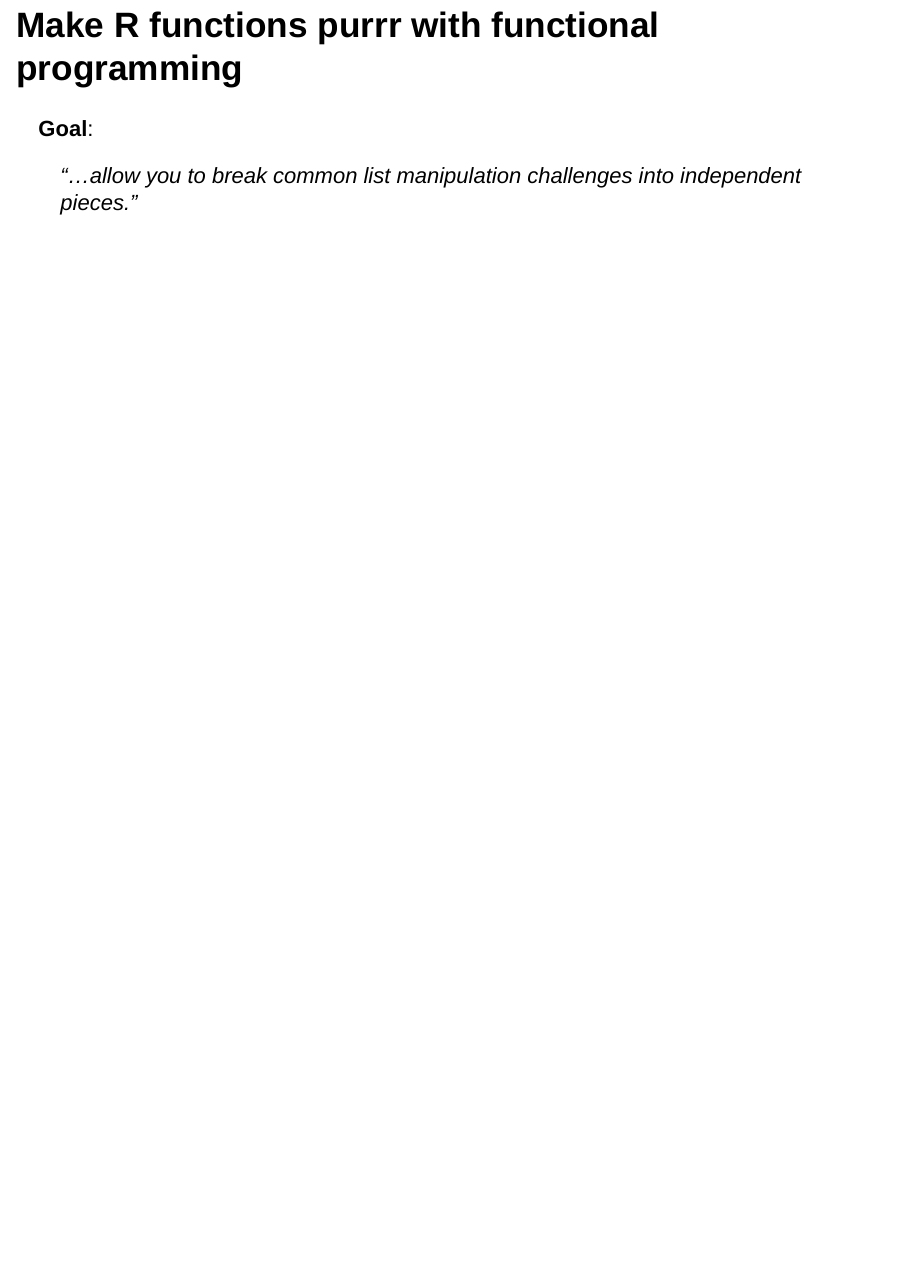
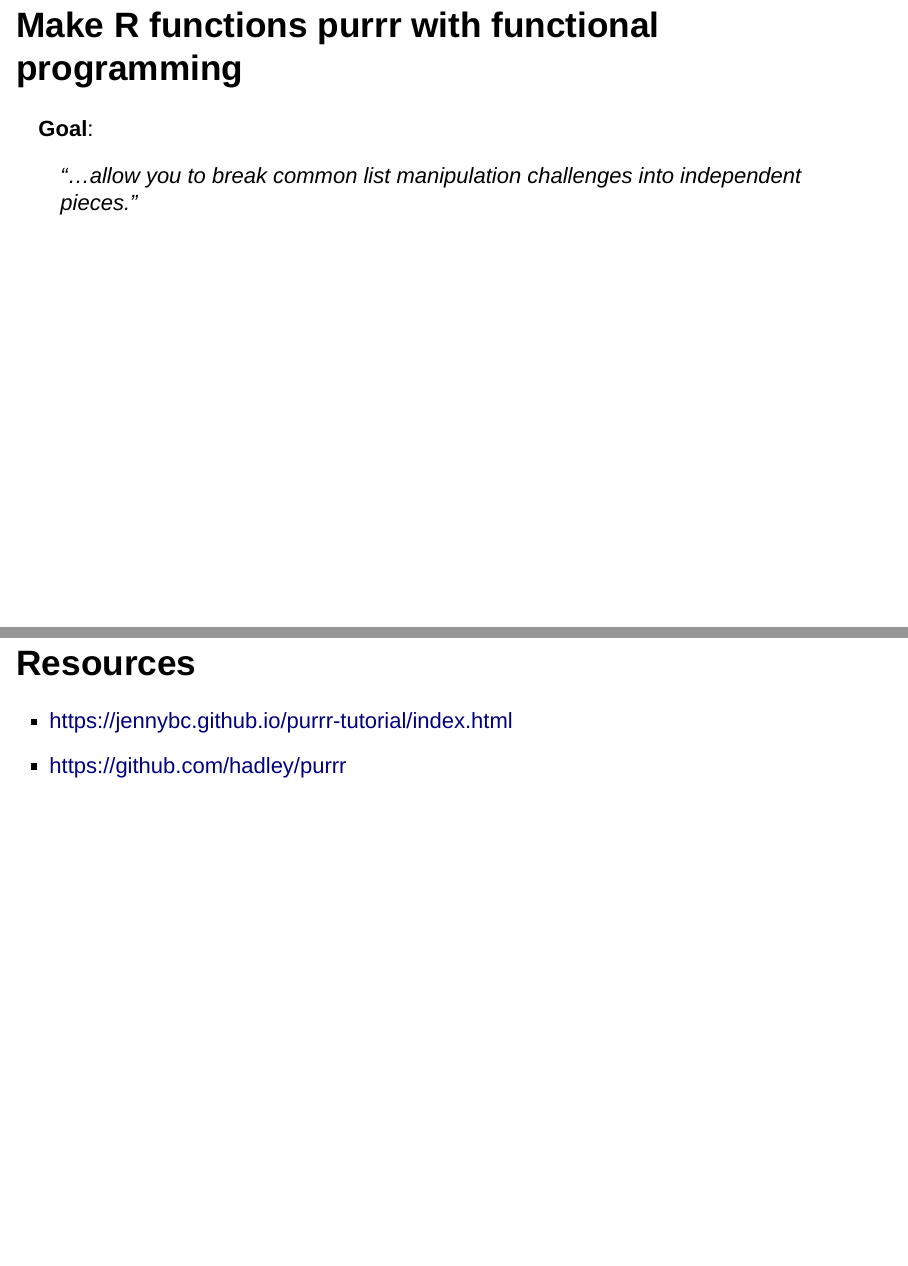
Before and after one commit to erictleung/tutorial-tidyverse, an R Markdown document (tidy-purr.Rmd): page 10 of 10 before the commit and pages 10 and 11 of 11 after it, the two joined at a grey line. Rendered offline with R 4.5, knitr and Pandoc, with nearby package versions; drawn as Slidy slides in place of the format the file asks for.

Commit message:
Add resources to presentation

```diff
--- a/tidy-purr.Rmd
+++ b/tidy-purr.Rmd
@@ -69,3 +69,9 @@
 
 > "...allow you to break common list manipulation challenges into independent
 > pieces."
+
+
+## Resources
+
+- https://jennybc.github.io/purrr-tutorial/index.html
+- https://github.com/hadley/purrr
```
